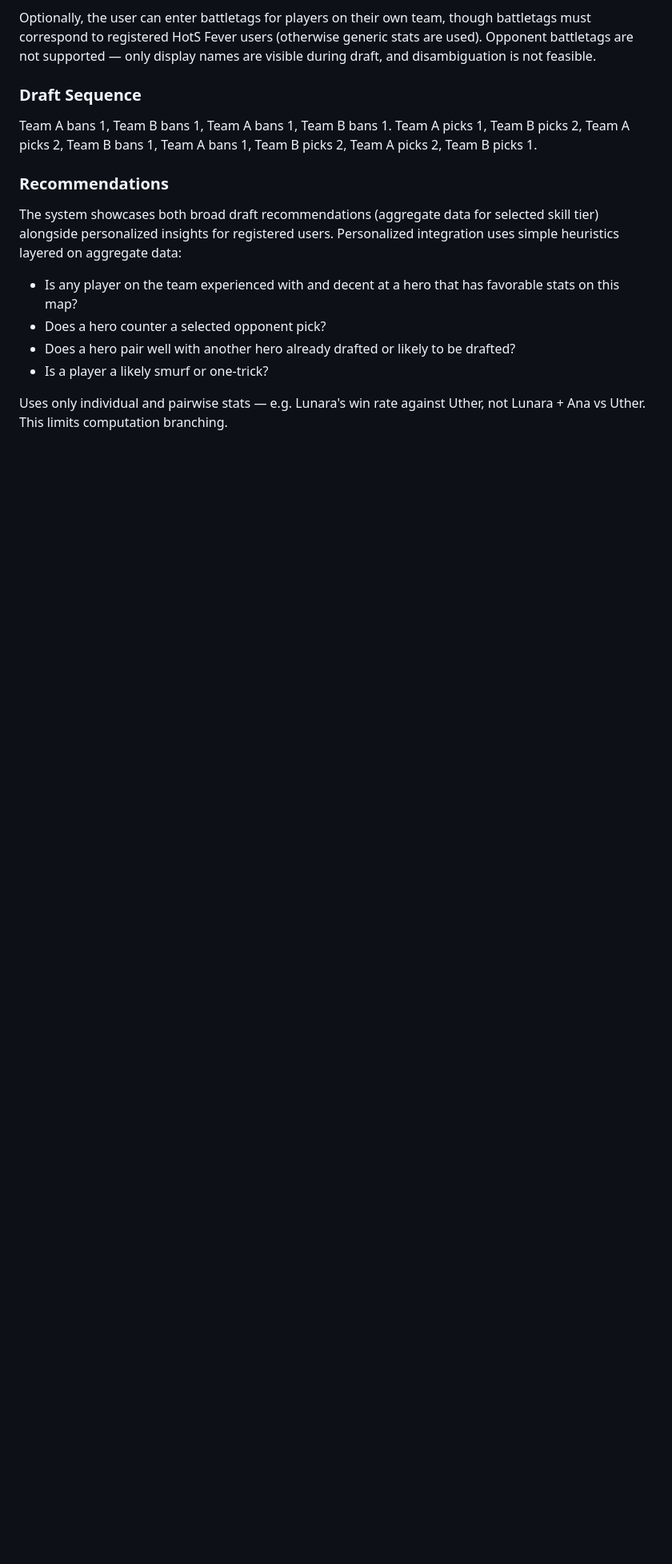
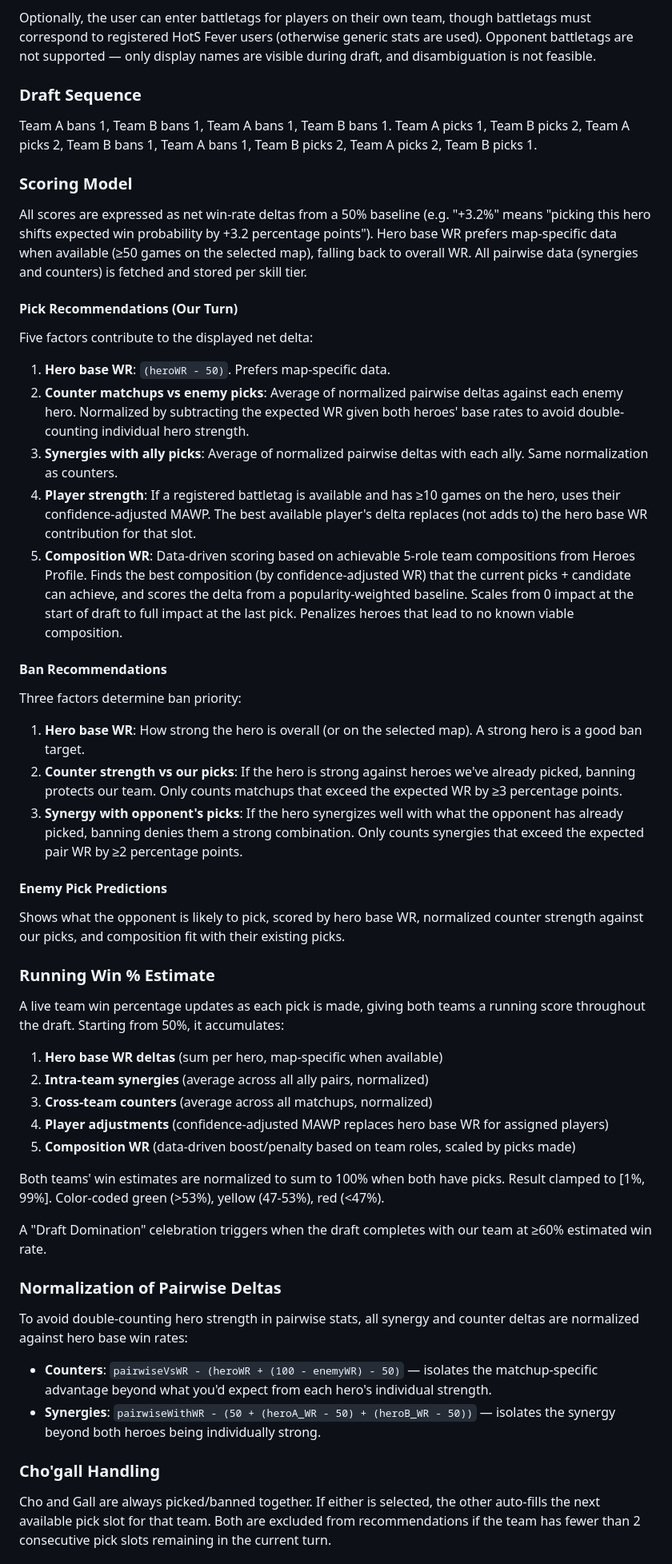
Before and after one commit to james-frankel-123/heroes-of-the-storm, a Markdown page: HOTS_FEVER_SPEC.md, the part around one of its changes. Shown at 80% size. GitHub-like rendering; blank space fills up the shorter version.

Commit message:
Update spec to reflect implemented draft scoring, normalization, and sync changes
Co-Authored-By: Claude Opus 4.6 <noreply@anthropic.com>

```diff
--- a/HOTS_FEVER_SPEC.md
+++ b/HOTS_FEVER_SPEC.md
@@ -96,13 +96,54 @@ Optionally, the user can enter battletags for players on their own team, though
 
 Team A bans 1, Team B bans 1, Team A bans 1, Team B bans 1. Team A picks 1, Team B picks 2, Team A picks 2, Team B bans 1, Team A bans 1, Team B picks 2, Team A picks 2, Team B picks 1.
 
-### Recommendations
+### Scoring Model
 
-The system showcases both broad draft recommendations (aggregate data for selected skill tier) alongside personalized insights for registered users. Personalized integration uses simple heuristics layered on aggregate data:
+All scores are expressed as net win-rate deltas from a 50% baseline (e.g. "+3.2%" means "picking this hero shifts expected win probability by +3.2 percentage points"). Hero base WR prefers map-specific data when available (≥50 games on the selected map), falling back to overall WR. All pairwise data (synergies and counters) is fetched and stored per skill tier.
 
-- Is any player on the team experienced with and decent at a hero that has favorable stats on this map?
-- Does a hero counter a selected opponent pick?
-- Does a hero pair well with another hero already drafted or likely to be drafted?
-- Is a player a likely smurf or one-trick?
+#### Pick Recommendations (Our Turn)
 
-Uses only individual and pairwise stats — e.g. Lunara's win rate against Uther, not Lunara + Ana vs Uther. This limits computation branching.
+Five factors contribute to the displayed net delta:
+
+1. **Hero base WR**: `(heroWR - 50)`. Prefers map-specific data.
+2. **Counter matchups vs enemy picks**: Average of normalized pairwise deltas against each enemy hero. Normalized by subtracting the expected WR given both heroes' base rates to avoid double-counting individual hero strength.
+3. **Synergies with ally picks**: Average of normalized pairwise deltas with each ally. Same normalization as counters.
+4. **Player strength**: If a registered battletag is available and has ≥10 games on the hero, uses their confidence-adjusted MAWP. The best available player's delta replaces (not adds to) the hero base WR contribution for that slot.
+5. **Composition WR**: Data-driven scoring based on achievable 5-role team compositions from Heroes Profile. Finds the best composition (by confidence-adjusted WR) that the current picks + candidate can achieve, and scores the delta from a popularity-weighted baseline. Scales from 0 impact at the start of draft to full impact at the last pick. Penalizes heroes that lead to no known viable composition.
+
+#### Ban Recommendations
+
+Three factors determine ban priority:
+
+1. **Hero base WR**: How strong the hero is overall (or on the selected map). A strong hero is a good ban target.
+2. **Counter strength vs our picks**: If the hero is strong against heroes we've already picked, banning protects our team. Only counts matchups that exceed the expected WR by ≥3 percentage points.
+3. **Synergy with opponent's picks**: If the hero synergizes well with what the opponent has already picked, banning denies them a strong combination. Only counts synergies that exceed the expected pair WR by ≥2 percentage points.
+
+#### Enemy Pick Predictions
+
+Shows what the opponent is likely to pick, scored by hero base WR, normalized counter strength against our picks, and composition fit with their existing picks.
+
+### Running Win % Estimate
+
+A live team win percentage updates as each pick is made, giving both teams a running score throughout the draft. Starting from 50%, it accumulates:
+
+1. **Hero base WR deltas** (sum per hero, map-specific when available)
+2. **Intra-team synergies** (average across all ally pairs, normalized)
+3. **Cross-team counters** (average across all matchups, normalized)
+4. **Player adjustments** (confidence-adjusted MAWP replaces hero base WR for assigned players)
+5. **Composition WR** (data-driven boost/penalty based on team roles, scaled by picks made)
+
+Both teams' win estimates are normalized to sum to 100% when both have picks. Result clamped to [1%, 99%]. Color-coded green (>53%), yellow (47-53%), red (<47%).
+
+A "Draft Domination" celebration triggers when the draft completes with our team at ≥60% estimated win rate.
+
+### Normalization of Pairwise Deltas
+
+To avoid double-counting hero strength in pairwise stats, all synergy and counter deltas are normalized against hero base win rates:
+
+- **Counters**: `pairwiseVsWR - (heroWR + (100 - enemyWR) - 50)` — isolates the matchup-specific advantage beyond what you'd expect from each hero's individual strength.
+- **Synergies**: `pairwiseWithWR - (50 + (heroA_WR - 50) + (heroB_WR - 50))` — isolates the synergy beyond both heroes being individually strong.
+
+### Cho'gall Handling
+
+Cho and Gall are always picked/banned together. If either is selected, the other auto-fills the next available pick slot for that team. Both are excluded from recommendations if the team has fewer than 2 consecutive pick slots remaining in the current turn.
+
```
Also changed, not shown: other parts of HOTS_FEVER_SPEC.md (+12 -5 lines).
